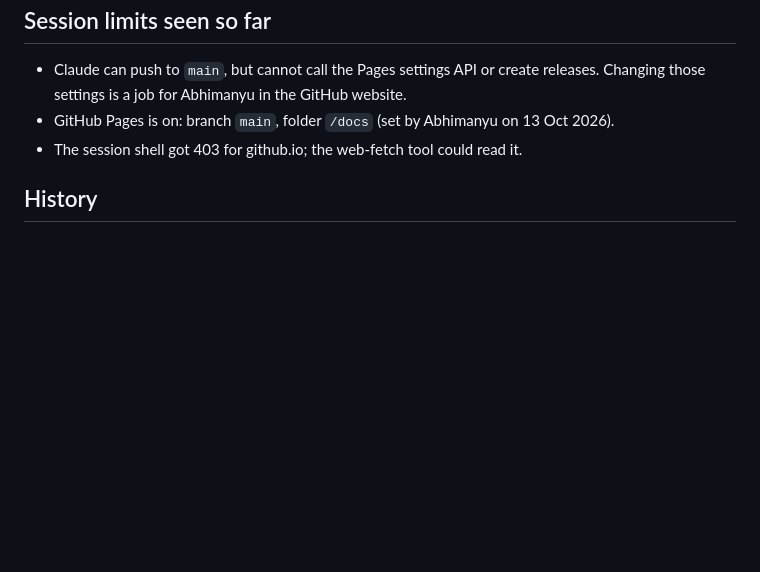
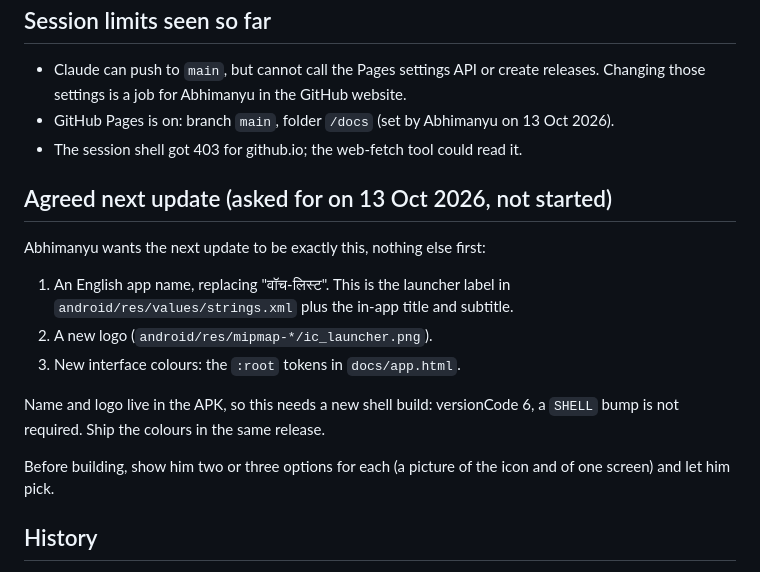
Before and after one commit to abhimanyugaur58-stack/Watchlist, a Markdown page: CLAUDE.md, the part around the change. GitHub-like rendering; blank space fills up the shorter version.

Commit message:
CLAUDE.md: record the agreed next update (English name, logo, colours)
Co-Authored-By: Claude Opus 5.5 <noreply@anthropic.com>
Claude-Session: https://claude.ai/code/session_011N3QSqEP35X7gTEGaY81Ac

```diff
--- a/CLAUDE.md
+++ b/CLAUDE.md
@@ -48,6 +48,18 @@ Only for shell changes: permissions, icon, app name, or native code in `smali/`.
 - GitHub Pages is on: branch `main`, folder `/docs` (set by Abhimanyu on 13 Oct 2026).
 - The session shell got 403 for github.io; the web-fetch tool could read it.
 
+## Agreed next update (asked for on 13 Oct 2026, not started)
+
+Abhimanyu wants the next update to be exactly this, nothing else first:
+
+1. An English app name, replacing "वॉच-लिस्ट". This is the launcher label in `android/res/values/strings.xml` plus the in-app title and subtitle.
+2. A new logo (`android/res/mipmap-*/ic_launcher.png`).
+3. New interface colours: the `:root` tokens in `docs/app.html`.
+
+Name and logo live in the APK, so this needs a new shell build: versionCode 6, a `SHELL` bump is not required. Ship the colours in the same release.
+
+Before building, show him two or three options for each (a picture of the icon and of one screen) and let him pick.
+
 ## History
 
 - 1.0 / 1.1: simple list. 2.0: five-screen design (अभी, सूची, देख लीं, विवरण, सेटिंग). 2.1: tablet layout.
```
